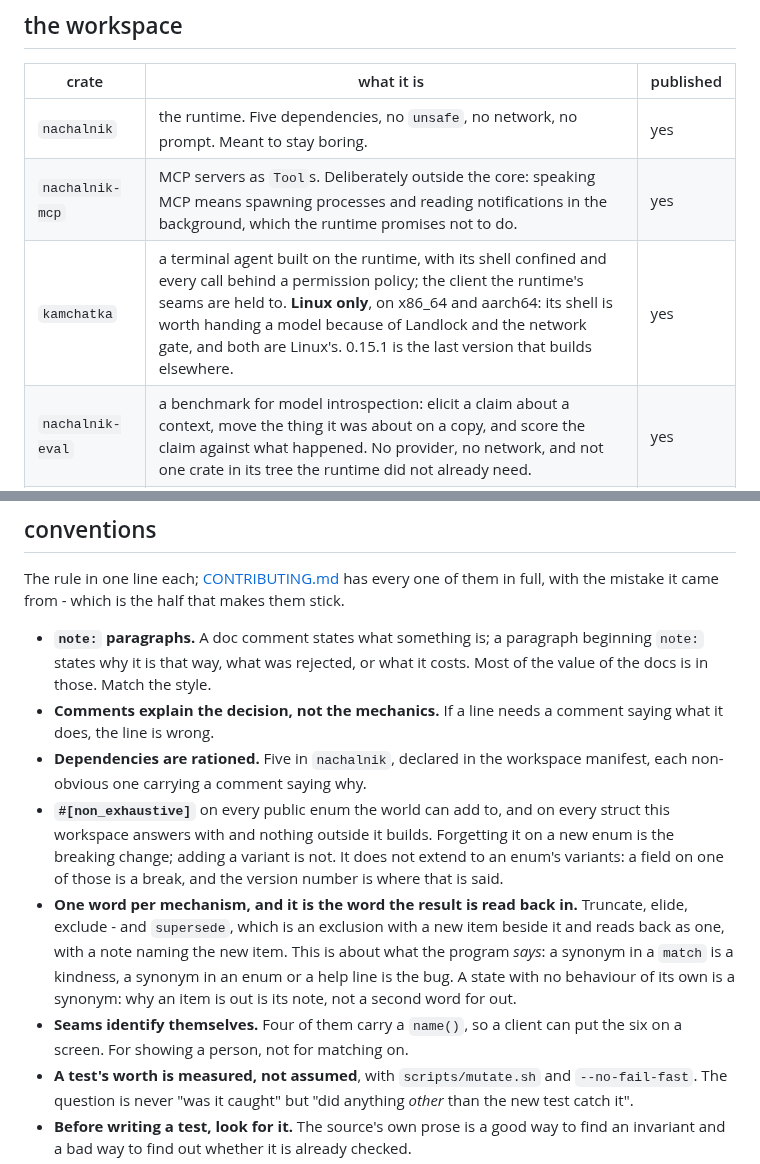
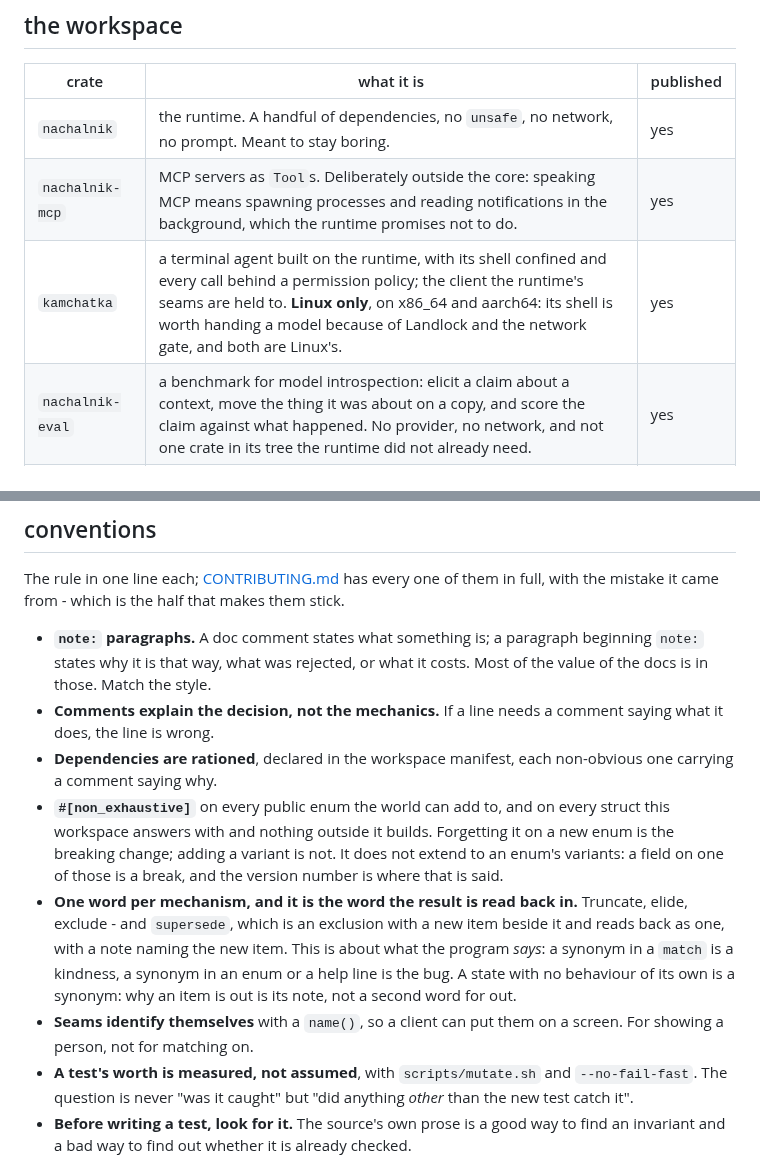
Before and after one commit to ljedrz/nachalnik, a Markdown page: AGENTS.md, 2 parts joined by grey strips. Drawn GitHub-style.

```diff
--- a/AGENTS.md
+++ b/AGENTS.md
@@ -53,9 +53,9 @@ Two rules decide most questions before they are asked:
 
 | crate | what it is | published |
 | --- | --- | --- |
-| `nachalnik` | the runtime. Five dependencies, no `unsafe`, no network, no prompt. Meant to stay boring. | yes |
+| `nachalnik` | the runtime. A handful of dependencies, no `unsafe`, no network, no prompt. Meant to stay boring. | yes |
 | `nachalnik-mcp` | MCP servers as `Tool`s. Deliberately outside the core: speaking MCP means spawning processes and reading notifications in the background, which the runtime promises not to do. | yes |
-| `kamchatka` | a terminal agent built on the runtime, with its shell confined and every call behind a permission policy; the client the runtime's seams are held to. **Linux only**, on x86_64 and aarch64: its shell is worth handing a model because of Landlock and the network gate, and both are Linux's. 0.15.1 is the last version that builds elsewhere. | yes |
+| `kamchatka` | a terminal agent built on the runtime, with its shell confined and every call behind a permission policy; the client the runtime's seams are held to. **Linux only**, on x86_64 and aarch64: its shell is worth handing a model because of Landlock and the network gate, and both are Linux's. | yes |
 | `nachalnik-eval` | a benchmark for model introspection: elicit a claim about a context, move the thing it was about on a copy, and score the claim against what happened. No provider, no network, and not one crate in its tree the runtime did not already need. | yes |
 | `nachalnik-providers` | the three dialects this workspace talks - OpenAI chat-completions (and its Responses API, as a mode), Google's `generateContent` and Anthropic's Messages API - feature-gated, streamed, retried and interruptible. Deliberately outside the core for the same reason as `nachalnik-mcp`: the runtime opens no sockets. | yes |
 | `nachalnik-utils` | the *environment* the examples, the live suites and `nachalnik-eval`'s `bench` example read - which endpoint, which key, which models. One file. **Never published, permanently `0.0.0`, dev-dependency only, and depended on without a version** - which is what makes cargo strip it from a published manifest. Nothing may depend on it normally. | no |
@@ -163,8 +150,8 @@ the mistake it came from - which is the half that makes them stick.
   is in those. Match the style.
 - **Comments explain the decision, not the mechanics.** If a line needs a comment saying what it
   does, the line is wrong.
-- **Dependencies are rationed.** Five in `nachalnik`, declared in the workspace manifest, each
-  non-obvious one carrying a comment saying why.
+- **Dependencies are rationed**, declared in the workspace manifest, each non-obvious one carrying
+  a comment saying why.
 - **`#[non_exhaustive]`** on every public enum the world can add to, and on every struct this
   workspace answers with and nothing outside it builds. Forgetting it on a new enum is the
   breaking change; adding a variant is not. It does not extend to an enum's variants: a field on
@@ -174,8 +161,8 @@ the mistake it came from - which is the half that makes them stick.
   one, with a note naming the new item. This is about what the program *says*: a synonym in a
   `match` is a kindness, a synonym in an enum or a help line is the bug. A state with no
   behaviour of its own is a synonym: why an item is out is its note, not a second word for out.
-- **Seams identify themselves.** Four of them carry a `name()`, so a client can put the six on a
-  screen. For showing a person, not for matching on.
+- **Seams identify themselves** with a `name()`, so a client can put them on a screen. For showing
+  a person, not for matching on.
 - **A test's worth is measured, not assumed**, with `scripts/mutate.sh` and `--no-fail-fast`. The
   question is never "was it caught" but "did anything *other* than the new test catch it".
 - **Before writing a test, look for it.** The source's own prose is a good way to find an
```
Also changed, not shown: other parts of AGENTS.md (+17 -40 lines).
